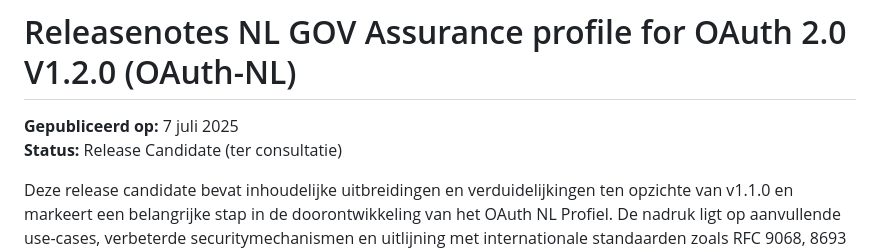
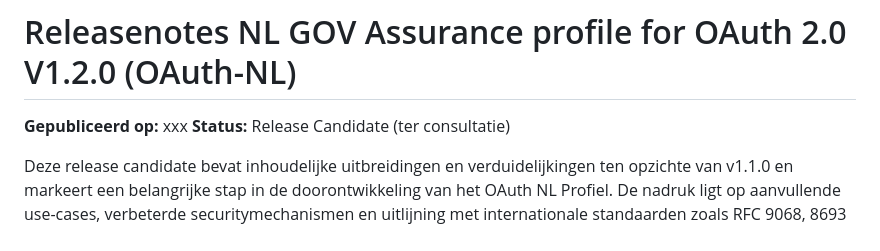
Before and after one commit to Logius-standaarden/OAuth-NL-profiel, a Markdown page: ReleaseNotes.md, the part around the change. Rendered like a GitHub page.

```diff
--- a/ReleaseNotes.md
+++ b/ReleaseNotes.md
@@ -1,6 +1,6 @@
 # Releasenotes NL GOV Assurance profile for OAuth 2.0 V1.2.0 (OAuth-NL)
 
-**Gepubliceerd op:** 7 juli 2025
+**Gepubliceerd op:** xxx
 **Status:** Release Candidate (ter consultatie)
 
 Deze release candidate bevat inhoudelijke uitbreidingen en verduidelijkingen ten opzichte van v1.1.0 en markeert een belangrijke stap in de doorontwikkeling van het OAuth NL Profiel. De nadruk ligt op aanvullende use-cases, verbeterde securitymechanismen en uitlijning met internationale standaarden zoals RFC 9068, 8693 en 9126.
```
